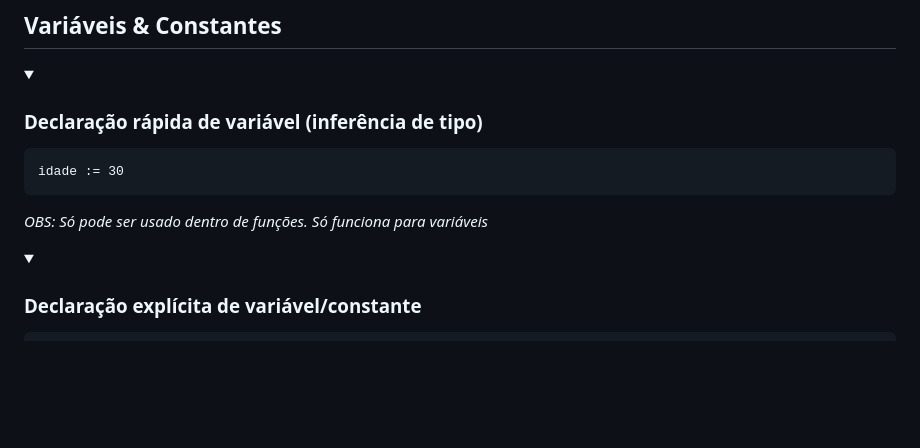
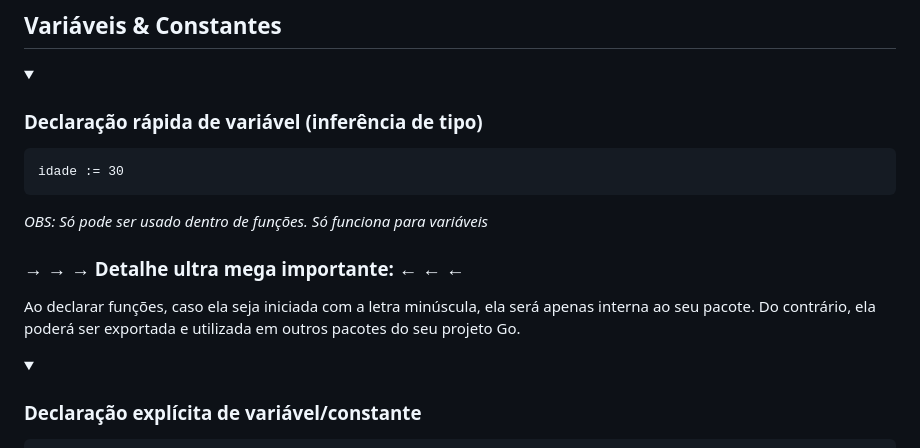
Before and after one commit to notOliveira/Project-Golang, a Markdown page: README.md, the part around the change. Rendered like a GitHub page; folded sections open; blank space fills up the shorter version.

Commit message:
Adicionando detalhes sobre funções

```diff
--- a/README.md
+++ b/README.md
@@ -54,6 +54,9 @@ go build -o nome_arquivo.exe
 </details>
 
 <i>OBS: Só pode ser usado dentro de funções. Só funciona para variáveis</i>
+
+### &rarr; &rarr; &rarr; Detalhe ultra mega importante: &larr; &larr; &larr;
+Ao declarar funções, caso ela seja iniciada com a letra minúscula, ela será apenas interna ao seu pacote. Do contrário, ela poderá ser exportada e utilizada em outros pacotes do seu projeto Go.
 
 <details>
     <summary>
```
